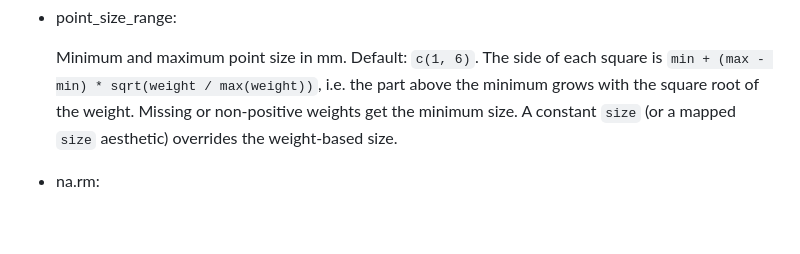
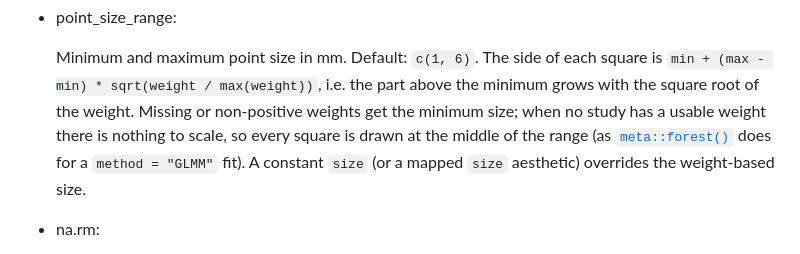
Before and after one commit to drhrf/ggmeta, a Markdown page: reference/geom_forest_ci.md, the part around the change. GitHub-like rendering; blank space fills up the shorter version.

```diff
--- a/reference/geom_forest_ci.md
+++ b/reference/geom_forest_ci.md
@@ -107,8 +107,12 @@ geom_forest_ci(
   Minimum and maximum point size in mm. Default: `c(1, 6)`. The side of
   each square is `min + (max - min) * sqrt(weight / max(weight))`, i.e.
   the part above the minimum grows with the square root of the weight.
-  Missing or non-positive weights get the minimum size. A constant
-  `size` (or a mapped `size` aesthetic) overrides the weight-based size.
+  Missing or non-positive weights get the minimum size; when no study
+  has a usable weight there is nothing to scale, so every square is
+  drawn at the middle of the range (as
+  [`meta::forest()`](https://wviechtb.github.io/metafor/reference/forest.html)
+  does for a `method = "GLMM"` fit). A constant `size` (or a mapped
+  `size` aesthetic) overrides the weight-based size.
 
 - na.rm:
 
```
Also changed, not shown: news/index.md (+33 -0 lines), reference/tidy_meta.md (+12 -4 lines), reference/geom_forest_text-1.png, 8 other files.
